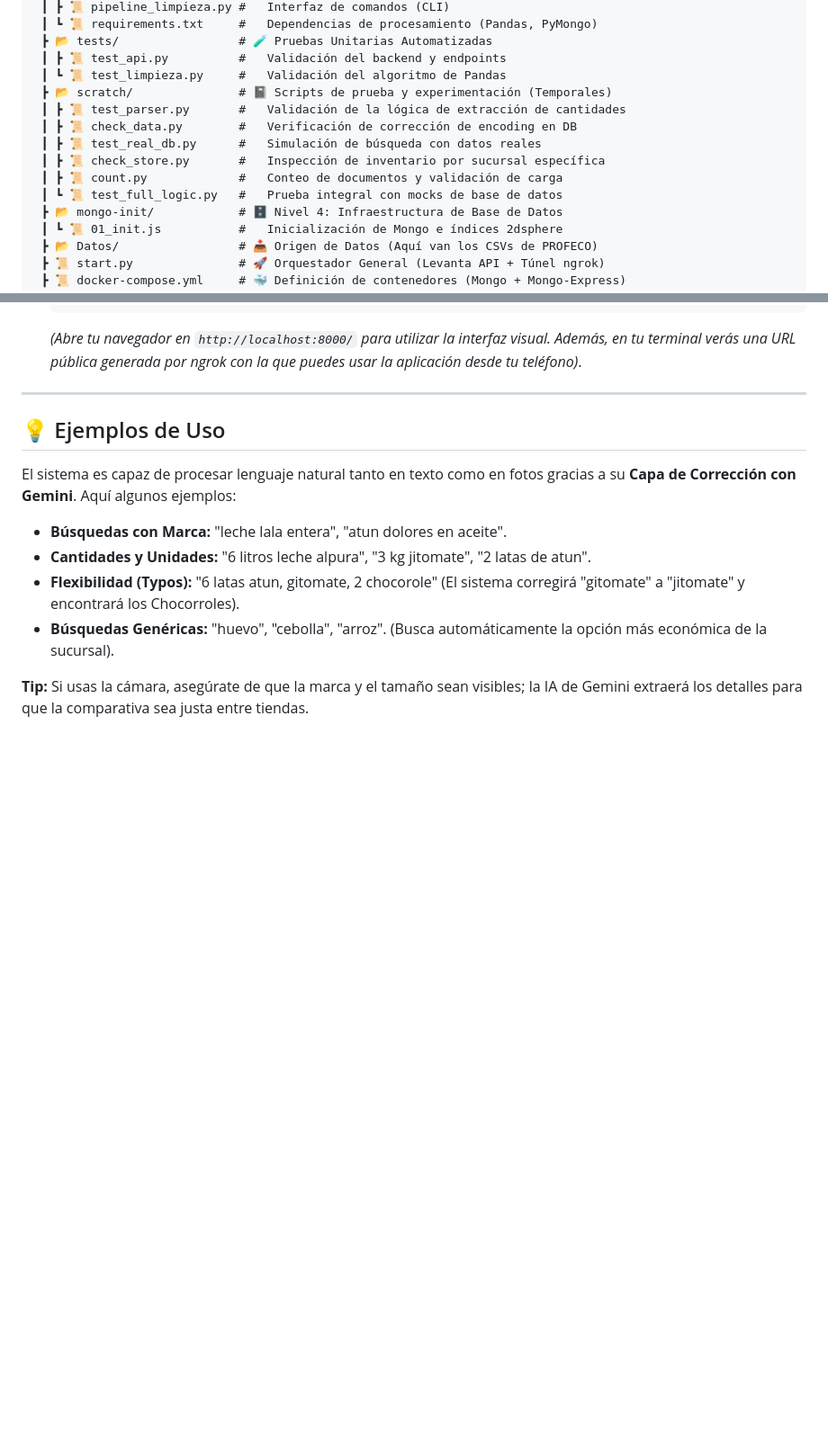
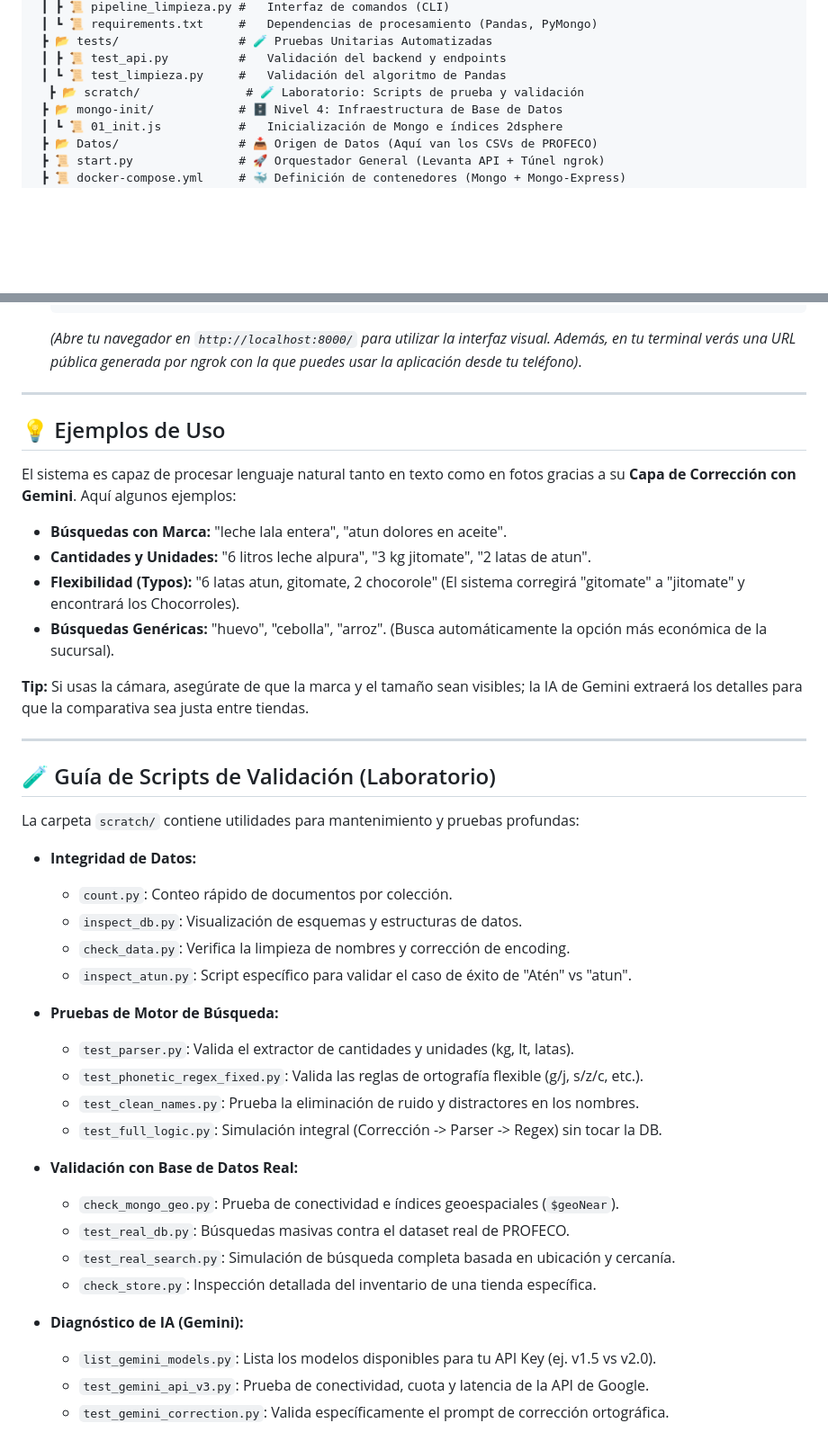
Before and after one commit to AndreGoros/Proyecto_final_fuentes_Andre_Irene, a Markdown page: README.md, 2 parts joined by grey strips. Shown at 90% size. Rendered like a GitHub page; blank space fills up the shorter version.

Commit message:
Actualizado README con detalles de laboratorio y mejoras de búsqueda

```diff
--- a/README.md
+++ b/README.md
@@ -72,13 +72,7 @@ El proyecto ha sido rediseñado utilizando arquitectura de microservicios y una
  ┣ 📂 tests/                 # 🧪 Pruebas Unitarias Automatizadas
  ┃ ┣ 📜 test_api.py          #   Validación del backend y endpoints
  ┃ ┗ 📜 test_limpieza.py     #   Validación del algoritmo de Pandas
- ┣ 📂 scratch/               # 📓 Scripts de prueba y experimentación (Temporales)
- ┃ ┣ 📜 test_parser.py       #   Validación de la lógica de extracción de cantidades
- ┃ ┣ 📜 check_data.py        #   Verificación de corrección de encoding en DB
- ┃ ┣ 📜 test_real_db.py      #   Simulación de búsqueda con datos reales
- ┃ ┣ 📜 check_store.py       #   Inspección de inventario por sucursal específica
- ┃ ┣ 📜 count.py             #   Conteo de documentos y validación de carga
- ┃ ┗ 📜 test_full_logic.py   #   Prueba integral con mocks de base de datos
+  ┣ 📂 scratch/               # 🧪 Laboratorio: Scripts de prueba y validación
  ┣ 📂 mongo-init/            # 🗄️ Nivel 4: Infraestructura de Base de Datos
  ┃ ┗ 📜 01_init.js           #   Inicialización de Mongo e índices 2dsphere
  ┣ 📂 Datos/                 # 📥 Origen de Datos (Aquí van los CSVs de PROFECO)
@@ -207,3 +208,32 @@ El sistema es capaz de procesar lenguaje natural tanto en texto como en fotos gr
 *   **Búsquedas Genéricas:** "huevo", "cebolla", "arroz". (Busca automáticamente la opción más económica de la sucursal).
 
 **Tip:** Si usas la cámara, asegúrate de que la marca y el tamaño sean visibles; la IA de Gemini extraerá los detalles para que la comparativa sea justa entre tiendas.
+
+---
+
+## 🧪 Guía de Scripts de Validación (Laboratorio)
+
+La carpeta `scratch/` contiene utilidades para mantenimiento y pruebas profundas:
+
+*   **Integridad de Datos:**
+    *   `count.py`: Conteo rápido de documentos por colección.
+    *   `inspect_db.py`: Visualización de esquemas y estructuras de datos.
+    *   `check_data.py`: Verifica la limpieza de nombres y corrección de encoding.
+    *   `inspect_atun.py`: Script específico para validar el caso de éxito de "Atén" vs "atun".
+
+*   **Pruebas de Motor de Búsqueda:**
+    *   `test_parser.py`: Valida el extractor de cantidades y unidades (kg, lt, latas).
+    *   `test_phonetic_regex_fixed.py`: Valida las reglas de ortografía flexible (g/j, s/z/c, etc.).
+    *   `test_clean_names.py`: Prueba la eliminación de ruido y distractores en los nombres.
+    *   `test_full_logic.py`: Simulación integral (Corrección -> Parser -> Regex) sin tocar la DB.
+
+*   **Validación con Base de Datos Real:**
+    *   `check_mongo_geo.py`: Prueba de conectividad e índices geoespaciales (`$geoNear`).
+    *   `test_real_db.py`: Búsquedas masivas contra el dataset real de PROFECO.
+    *   `test_real_search.py`: Simulación de búsqueda completa basada en ubicación y cercanía.
+    *   `check_store.py`: Inspección detallada del inventario de una tienda específica.
+
+*   **Diagnóstico de IA (Gemini):**
+    *   `list_gemini_models.py`: Lista los modelos disponibles para tu API Key (ej. v1.5 vs v2.0).
+    *   `test_gemini_api_v3.py`: Prueba de conectividad, cuota y latencia de la API de Google.
+    *   `test_gemini_correction.py`: Valida específicamente el prompt de corrección ortográfica.
```
Also changed, not shown: other parts of README.md (+7 -0 lines).
